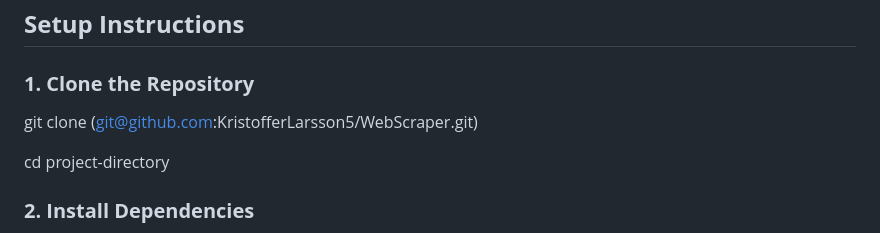
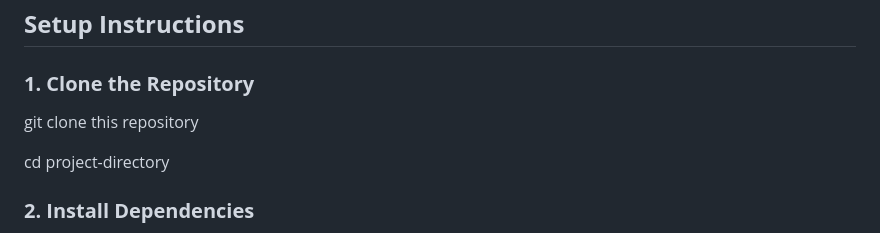
Before and after one commit to KristofferLarsson5/WebScraper-Puppeteer, a Markdown page: README.md, the part around the change. Drawn GitHub-style.

```diff
--- a/README.md
+++ b/README.md
@@ -43,7 +43,7 @@ The heart of this project is the Puppeteer script, which:
 ## **Setup Instructions**
 
 ### **1. Clone the Repository**
-git clone (git@github.com:KristofferLarsson5/WebScraper.git)
+git clone this repository
 
 cd project-directory
 
```
